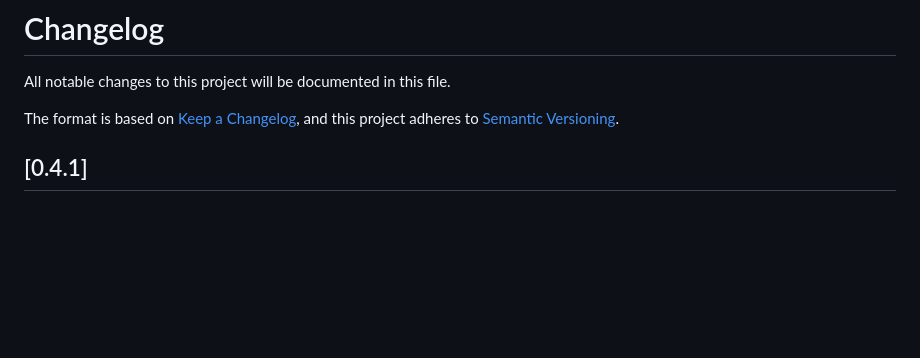
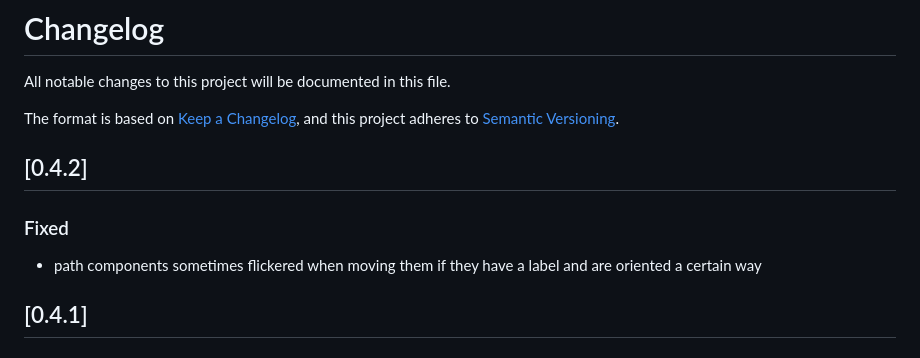
Before and after one commit to Circuit2TikZ/CircuiTikZ-Designer, a Markdown page: CHANGELOG.md, the part around the change. GitHub-like rendering; blank space fills up the shorter version.

Commit message:
changelog for 0.4.2

```diff
--- a/CHANGELOG.md
+++ b/CHANGELOG.md
@@ -4,6 +4,12 @@ All notable changes to this project will be documented in this file.
 
 The format is based on [Keep a Changelog](https://keepachangelog.com/en/1.1.0/),
 and this project adheres to [Semantic Versioning](https://semver.org/spec/v2.0.0.html).
+
+## [0.4.2]
+
+### Fixed
+
+- path components sometimes flickered when moving them if they have a label and are oriented a certain way
 
 ## [0.4.1]
 
```
